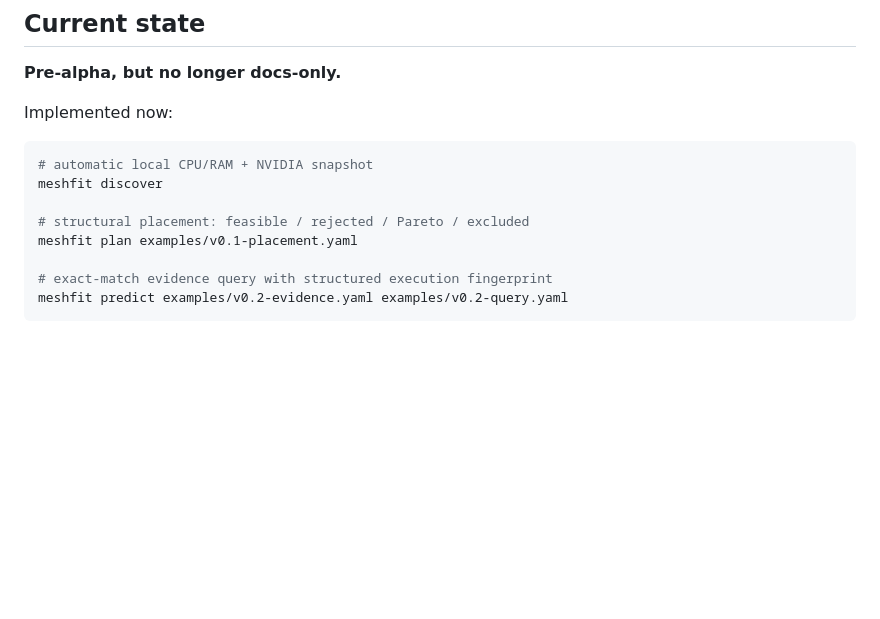
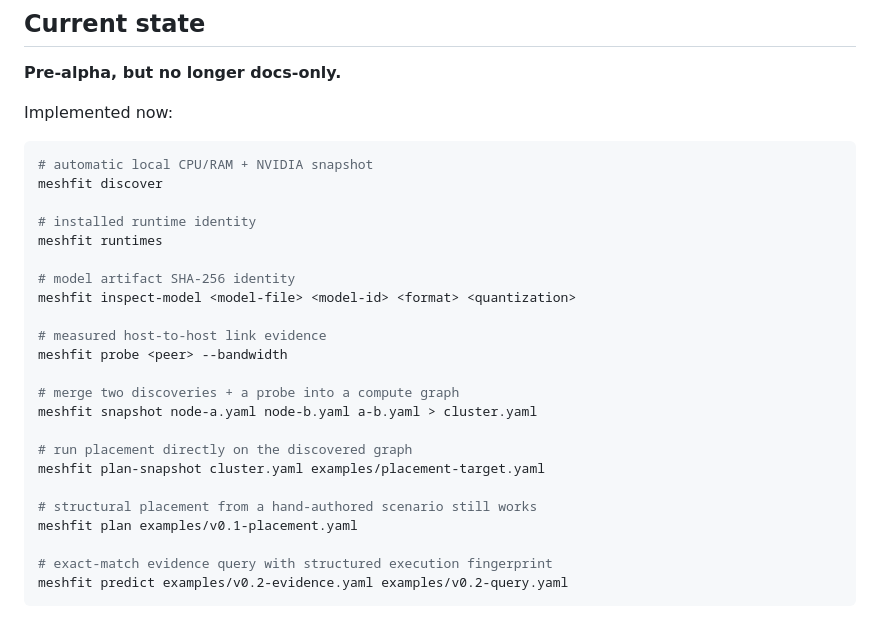
Before and after one commit to hippoley/MeshFit, a Markdown page: README.md, the part around the change. Rendered like a GitHub page; blank space fills up the shorter version.

Commit message:
docs: show discovered graph to placement workflow

```diff
--- a/README.md
+++ b/README.md
@@ -339,7 +339,22 @@ Implemented now:
 # automatic local CPU/RAM + NVIDIA snapshot
 meshfit discover
 
-# structural placement: feasible / rejected / Pareto / excluded
+# installed runtime identity
+meshfit runtimes
+
+# model artifact SHA-256 identity
+meshfit inspect-model <model-file> <model-id> <format> <quantization>
+
+# measured host-to-host link evidence
+meshfit probe <peer> --bandwidth
+
+# merge two discoveries + a probe into a compute graph
+meshfit snapshot node-a.yaml node-b.yaml a-b.yaml > cluster.yaml
+
+# run placement directly on the discovered graph
+meshfit plan-snapshot cluster.yaml examples/placement-target.yaml
+
+# structural placement from a hand-authored scenario still works
 meshfit plan examples/v0.1-placement.yaml
 
 # exact-match evidence query with structured execution fingerprint
```
